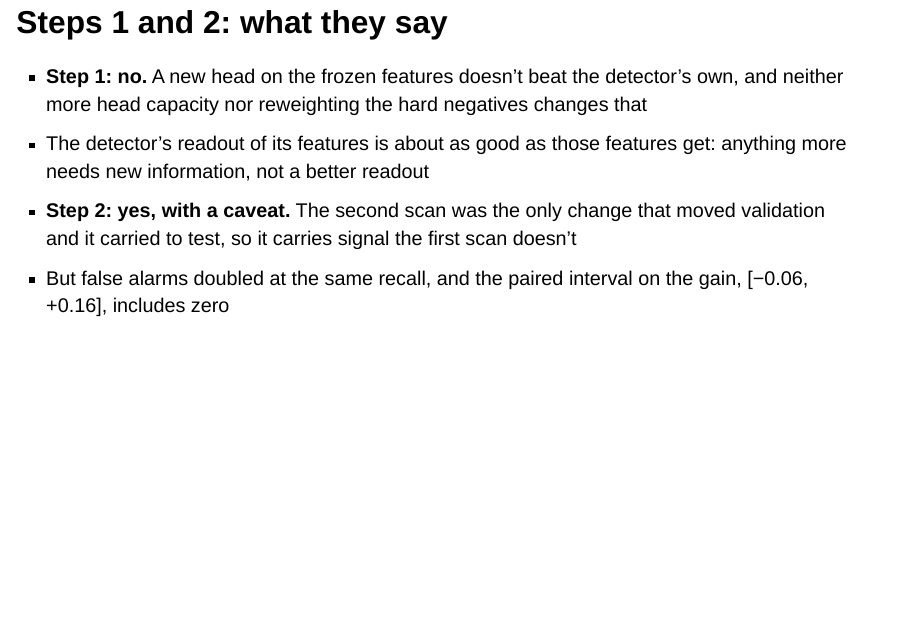
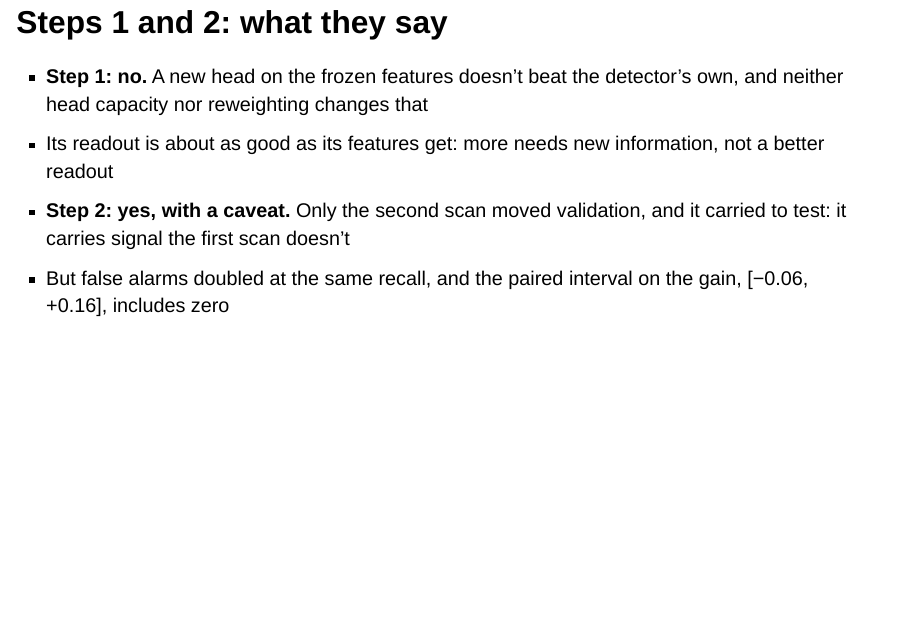
Before and after one commit to jakeryderv/tornado-onset, a Quarto document (slides.qmd): page 10 of 19. Rendered offline with R 4.5, knitr and Pandoc in place of Quarto, with nearby package versions; drawn as Slidy slides in place of the format the file asks for.

Commit message:
Slides: shorter step 1-2 reading

```diff
--- a/slides.qmd
+++ b/slides.qmd
@@ -75,9 +75,9 @@ format:
 
 ## Steps 1 and 2: what they say
 
-- **Step 1: no.** A new head on the frozen features doesn't beat the detector's own, and neither more head capacity nor reweighting the hard negatives changes that
-- The detector's readout of its features is about as good as those features get: anything more needs new information, not a better readout
-- **Step 2: yes, with a caveat.** The second scan was the only change that moved validation and it carried to test, so it carries signal the first scan doesn't
+- **Step 1: no.** A new head on the frozen features doesn't beat the detector's own, and neither head capacity nor reweighting changes that
+- Its readout is about as good as its features get: more needs new information, not a better readout
+- **Step 2: yes, with a caveat.** Only the second scan moved validation, and it carried to test: it carries signal the first scan doesn't
 - But false alarms doubled at the same recall, and the paired interval on the gain, [−0.06, +0.16], includes zero
 
 ## Steps 1 and 2: the picture
```
Also changed, not shown: 1 other file.
